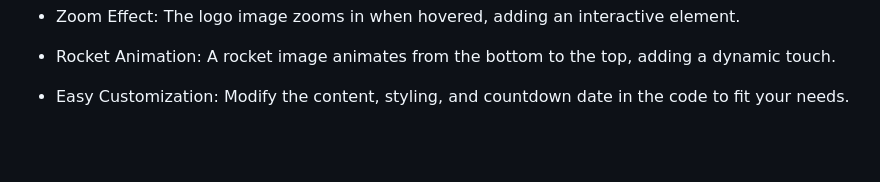
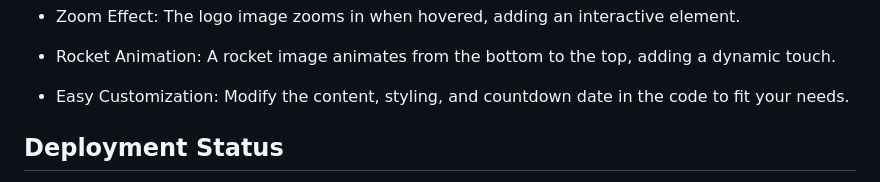
Before and after one commit to nishap24/NKCodes-Website-launch-countdown, a Markdown page: README.md, the part around one of its changes. Rendered like a GitHub page; blank space fills up the shorter version.

```diff
--- a/README.md
+++ b/README.md
@@ -90,4 +90,5 @@ Note: The provided code offers a foundation for a visually appealing countdown s
 - Easy Customization: Modify the content, styling, and countdown date in the code to fit your needs.
 
 
+## Deployment Status
 
```
Also changed, not shown: other parts of README.md (+1 -0 lines).
